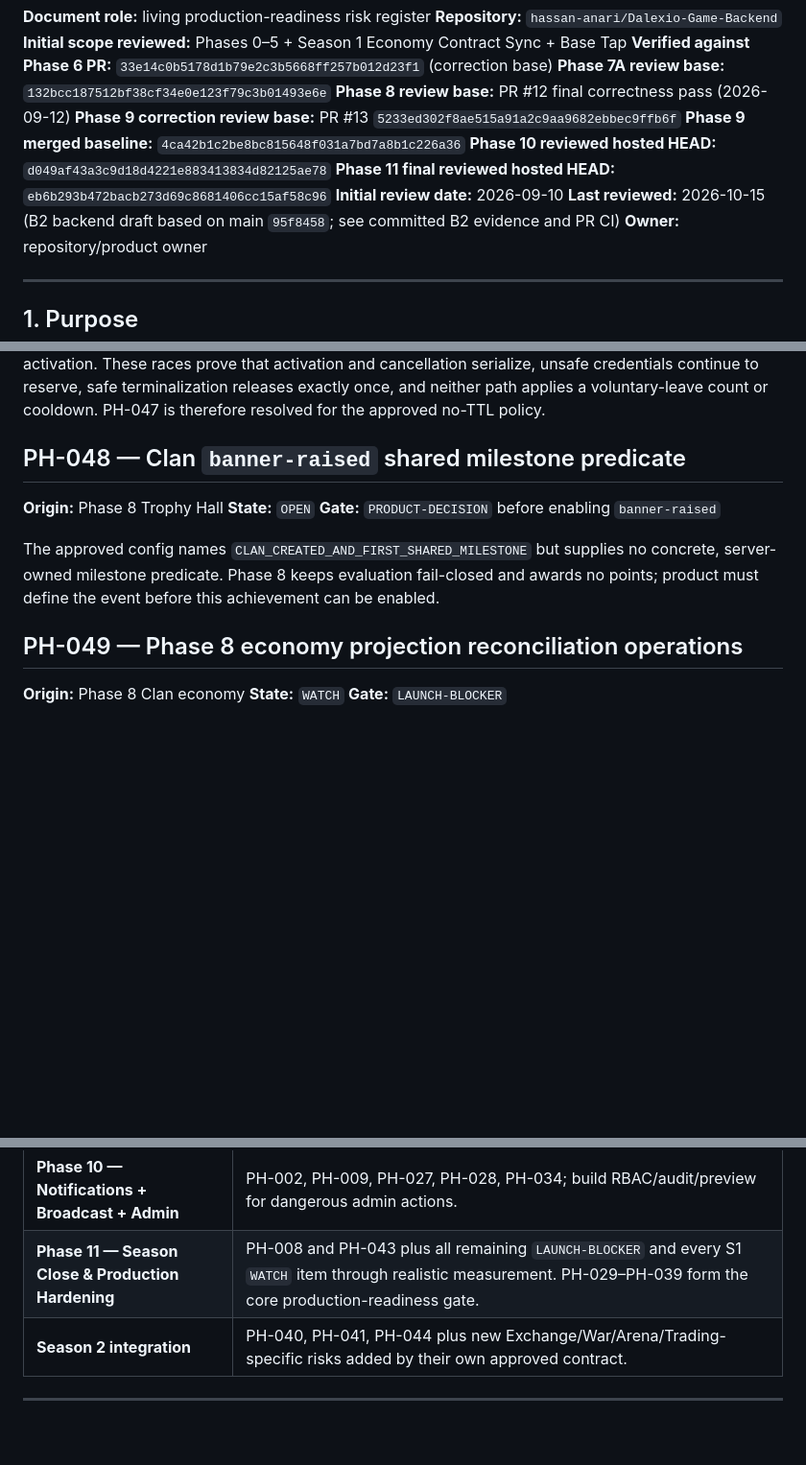
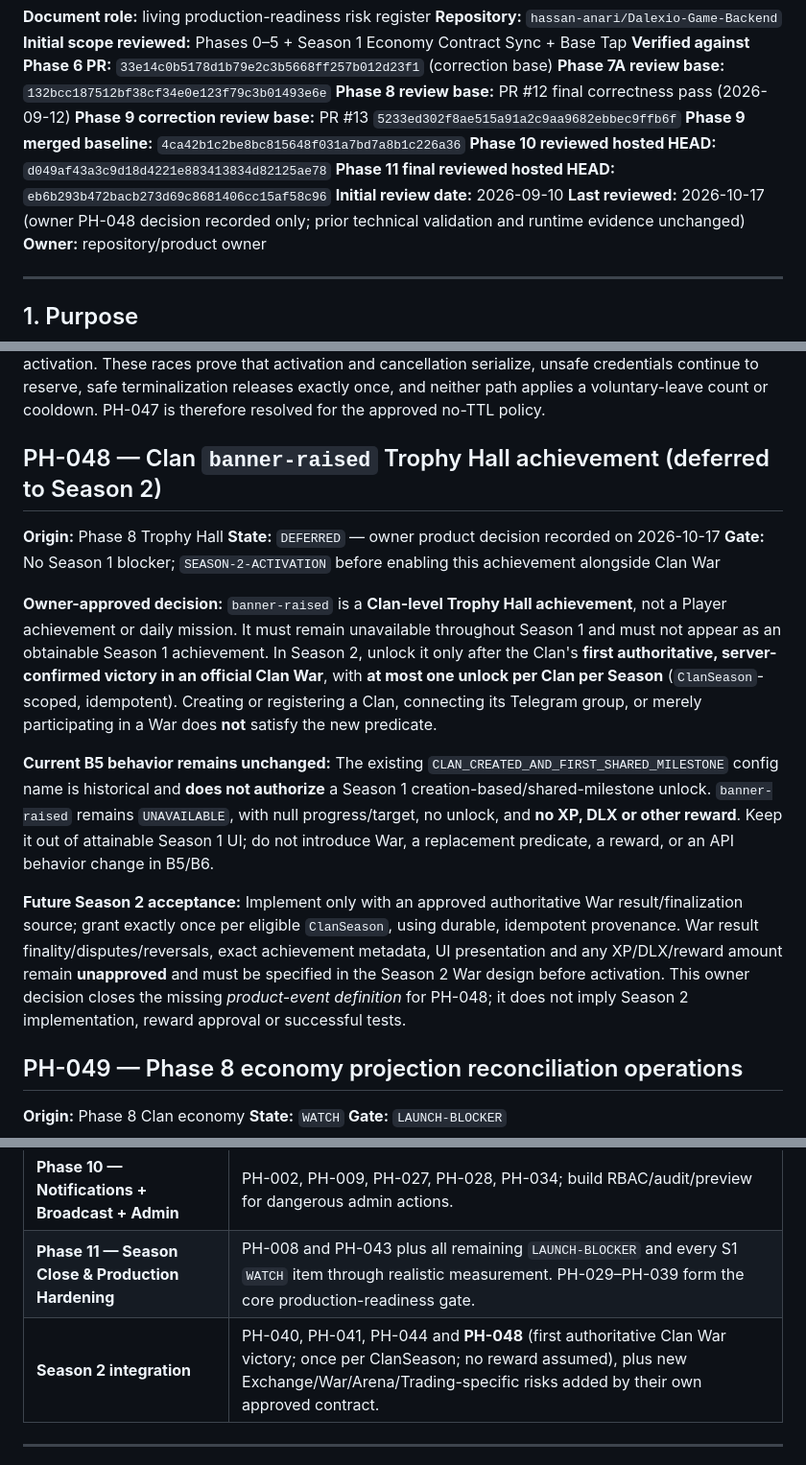
Before and after one commit to hassan-anari/WEDCAL, a Markdown page: PRODUCTION_HARDENING_BACKLOG.md, 3 parts joined by grey strips. Shown at 96% size. GitHub-like rendering; blank space fills up the shorter version.

Commit message:
docs: defer PH-048 Banner Raised to Season 2 first Clan War victory

```diff
--- a/PRODUCTION_HARDENING_BACKLOG.md
+++ b/PRODUCTION_HARDENING_BACKLOG.md
@@ -11,7 +11,7 @@
 **Phase 10 reviewed hosted HEAD:** `d049af43a3c9d18d4221e883413834d82125ae78`
 **Phase 11 final reviewed hosted HEAD:** `eb6b293b472bacb273d69c8681406cc15af58c96`
 **Initial review date:** 2026-09-10
-**Last reviewed:** 2026-10-15 (B2 backend draft based on main `95f8458`; see committed B2 evidence and PR CI)
+**Last reviewed:** 2026-10-17 (owner PH-048 decision recorded only; prior technical validation and runtime evidence unchanged)
 **Owner:** repository/product owner
 
 ---
@@ -204,15 +206,17 @@ revocation against presence activation. These races prove that activation and ca
 continue to reserve, safe terminalization releases exactly once, and neither path applies a
 voluntary-leave count or cooldown. PH-047 is therefore resolved for the approved no-TTL policy.
 
-## PH-048 — Clan `banner-raised` shared milestone predicate
+## PH-048 — Clan `banner-raised` Trophy Hall achievement (deferred to Season 2)
 
 **Origin:** Phase 8 Trophy Hall
-**State:** `OPEN`
-**Gate:** `PRODUCT-DECISION` before enabling `banner-raised`
+**State:** `DEFERRED` — owner product decision recorded on 2026-10-17
+**Gate:** No Season 1 blocker; `SEASON-2-ACTIVATION` before enabling this achievement alongside Clan War
 
-The approved config names `CLAN_CREATED_AND_FIRST_SHARED_MILESTONE` but supplies no concrete,
-server-owned milestone predicate. Phase 8 keeps evaluation fail-closed and awards no points;
-product must define the event before this achievement can be enabled.
+**Owner-approved decision:** `banner-raised` is a **Clan-level Trophy Hall achievement**, not a Player achievement or daily mission. It must remain unavailable throughout Season 1 and must not appear as an obtainable Season 1 achievement. In Season 2, unlock it only after the Clan's **first authoritative, server-confirmed victory in an official Clan War**, with **at most one unlock per Clan per Season** (`ClanSeason`-scoped, idempotent). Creating or registering a Clan, connecting its Telegram group, or merely participating in a War does **not** satisfy the new predicate.
+
+**Current B5 behavior remains unchanged:** The existing `CLAN_CREATED_AND_FIRST_SHARED_MILESTONE` config name is historical and **does not authorize** a Season 1 creation-based/shared-milestone unlock. `banner-raised` remains `UNAVAILABLE`, with null progress/target, no unlock, and **no XP, DLX or other reward**. Keep it out of attainable Season 1 UI; do not introduce War, a replacement predicate, a reward, or an API behavior change in B5/B6.
+
+**Future Season 2 acceptance:** Implement only with an approved authoritative War result/finalization source; grant exactly once per eligible `ClanSeason`, using durable, idempotent provenance. War result finality/disputes/reversals, exact achievement metadata, UI presentation and any XP/DLX/reward amount remain **unapproved** and must be specified in the Season 2 War design before activation. This owner decision closes the missing *product-event definition* for PH-048; it does not imply Season 2 implementation, reward approval or successful tests.
 
 ## PH-049 — Phase 8 economy projection reconciliation operations
 
@@ -999,7 +1003,7 @@ This matrix is a routing guide, **not permission to expand a phase beyond its ca
 | **Phase 9 — Arena Rankings + Weekly DLX settlement** | **PH-003, PH-005, PH-006, PH-007, PH-042 are blockers.** Also measure PH-021 where ranking/history read paths overlap. |
 | **Phase 10 — Notifications + Broadcast + Admin** | PH-002, PH-009, PH-027, PH-028, PH-034; build RBAC/audit/preview for dangerous admin actions. |
 | **Phase 11 — Season Close & Production Hardening** | PH-008 and PH-043 plus all remaining `LAUNCH-BLOCKER` and every S1 `WATCH` item through realistic measurement. PH-029–PH-039 form the core production-readiness gate. |
-| **Season 2 integration** | PH-040, PH-041, PH-044 plus new Exchange/War/Arena/Trading-specific risks added by their own approved contract. |
+| **Season 2 integration** | PH-040, PH-041, PH-044 and **PH-048** (first authoritative Clan War victory; once per ClanSeason; no reward assumed), plus new Exchange/War/Arena/Trading-specific risks added by their own approved contract. |
 
 ---
 
```
Also changed, not shown: other parts of PRODUCTION_HARDENING_BACKLOG.md (+2 -0 lines).
